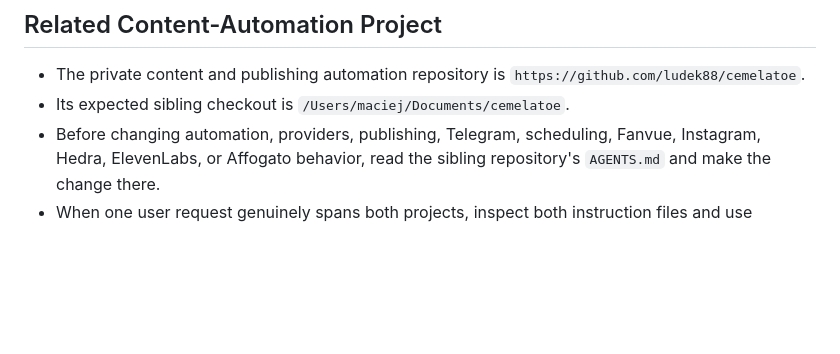
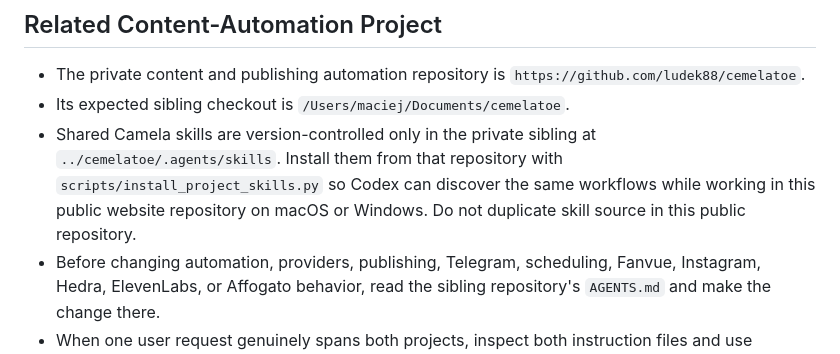
Before and after one commit to ludek88/cemelatoe-pages, a Markdown page: AGENTS.md, the part around the change. Rendered like a GitHub page; blank space fills up the shorter version.

Commit message:
Document shared Camela project skills (#7)
Point website work to the shared repository-owned Camela skill source.

```diff
--- a/AGENTS.md
+++ b/AGENTS.md
@@ -16,6 +16,11 @@
 - The private content and publishing automation repository is
   `https://github.com/ludek88/cemelatoe`.
 - Its expected sibling checkout is `/Users/maciej/Documents/cemelatoe`.
+- Shared Camela skills are version-controlled only in the private sibling at
+  `../cemelatoe/.agents/skills`. Install them from that repository with
+  `scripts/install_project_skills.py` so Codex can discover the same workflows
+  while working in this public website repository on macOS or Windows. Do not
+  duplicate skill source in this public repository.
 - Before changing automation, providers, publishing, Telegram, scheduling,
   Fanvue, Instagram, Hedra, ElevenLabs, or Affogato behavior, read the sibling
   repository's `AGENTS.md` and make the change there.
```
